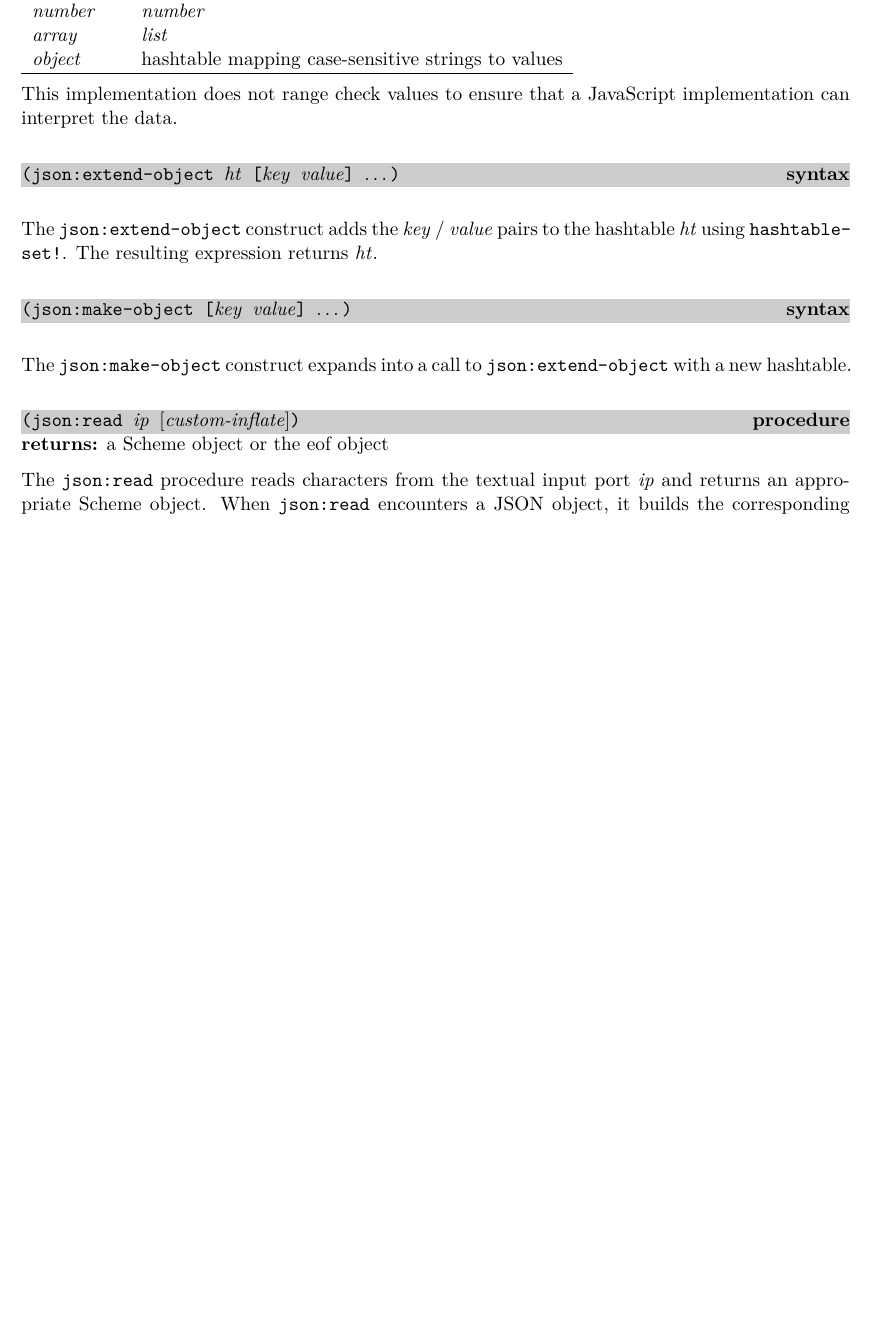
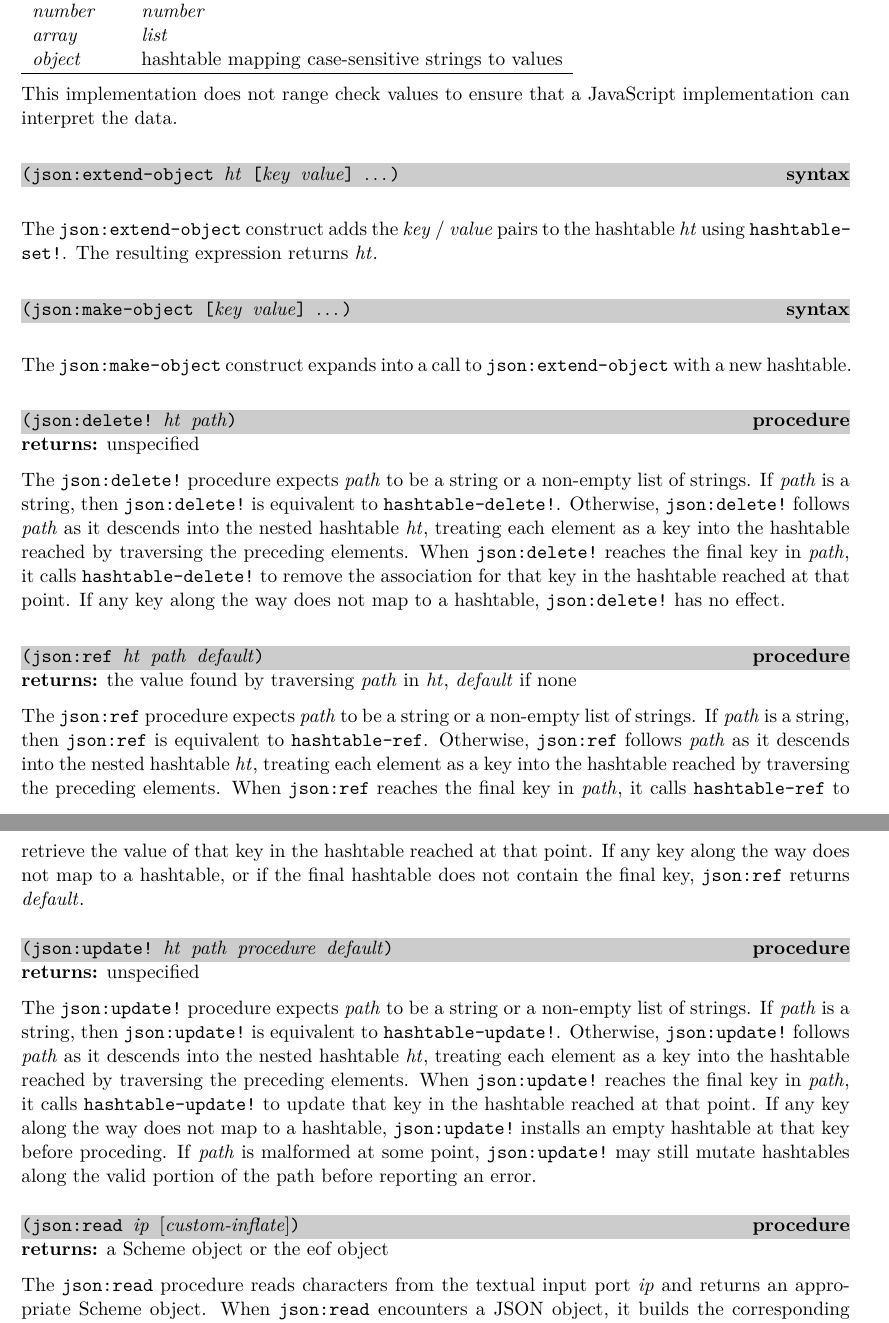
Before and after one commit to becls/swish, a LaTeX thesis (doc/swish.tex, which reads doc/swish/http.tex): part of page 92 of 108 before the commit and two parts of pages 92 and 93 of 109 after it, the two joined at a grey line, cut so that both start at the same text, the shorter picture padded with empty space. Compiled offline with pdfLaTeX.

Commit message:
add json:bytevector->object, json:delete!, json:ref, and json:update!

```diff
--- a/doc/swish/http.tex
+++ b/doc/swish/http.tex
@@ -491,6 +491,69 @@ The \code{json:extend-object} construct adds the \var{key} /
 The \code{json:make-object} construct expands into a call to
 \code{json:extend-object} with a new hashtable.
 
+\defineentry{json:delete!}
+\begin{procedure}
+  \code{(json:delete! \var{ht} \var{path})}
+\end{procedure}
+\returns{} unspecified
+
+The \code{json:delete!} procedure expects \var{path} to be a string or
+a non-empty list of strings.
+If \var{path} is a string, then \code{json:delete!} is equivalent
+to \code{hashtable-delete!}.
+Otherwise, \code{json:delete!} follows \var{path} as it descends into
+the nested hashtable \var{ht}, treating each element as a key into
+the hashtable reached by traversing the preceding elements.
+When \code{json:delete!} reaches the final key in \var{path},
+it calls \code{hashtable-delete!} to remove the association for
+that key in the hashtable reached at that point.
+If any key along the way does not map to a hashtable,
+\code{json:delete!} has no effect.
+
+\defineentry{json:ref}
+\begin{procedure}
+  \code{(json:ref \var{ht} \var{path} \var{default})}
+\end{procedure}
+\returns{} the value found by traversing \var{path} in \var{ht},
+\var{default} if none
+
+The \code{json:ref} procedure expects \var{path} to be a string or
+a non-empty list of strings.
+If \var{path} is a string, then \code{json:ref} is equivalent
+to \code{hashtable-ref}.
+Otherwise, \code{json:ref} follows \var{path} as it descends into
+the nested hashtable \var{ht}, treating each element as a key into
+the hashtable reached by traversing the preceding elements.
+When \code{json:ref} reaches the final key in \var{path},
+it calls \code{hashtable-ref} to retrieve the value of that key
+in the hashtable reached at that point.
+If any key along the way does not map to a hashtable,
+or if the final hashtable does not contain the final key,
+\code{json:ref} returns \var{default}.
+
+\defineentry{json:update!}
+\begin{procedure}
+  \code{(json:update! \var{ht} \var{path} \var{procedure} \var{default})}
+\end{procedure}
+\returns{} unspecified
+
+The \code{json:update!} procedure expects \var{path} to be a string or
+a non-empty list of strings.
+If \var{path} is a string, then \code{json:update!} is equivalent
+to \code{hashtable-update!}.
+Otherwise, \code{json:update!} follows \var{path} as it descends into
+the nested hashtable \var{ht}, treating each element as a key into
+the hashtable reached by traversing the preceding elements.
+When \code{json:update!} reaches the final key in \var{path},
+it calls \code{hashtable-update!} to update that key in the
+hashtable reached at that point.
+If any key along the way does not map to a hashtable,
+\code{json:update!} installs an empty hashtable at that key
+before proceding.
+If \var{path} is malformed at some point, \code{json:update!} may
+still mutate hashtables along the valid portion of the path
+before reporting an error.
+
 \defineentry{json:read}
 \begin{procedure}
   \code{(json:read \var{ip} \opt{\var{custom-inflate}})}
```
Also changed, not shown: doc/swish/http.tex (11 more changed lines), 2 other files.
